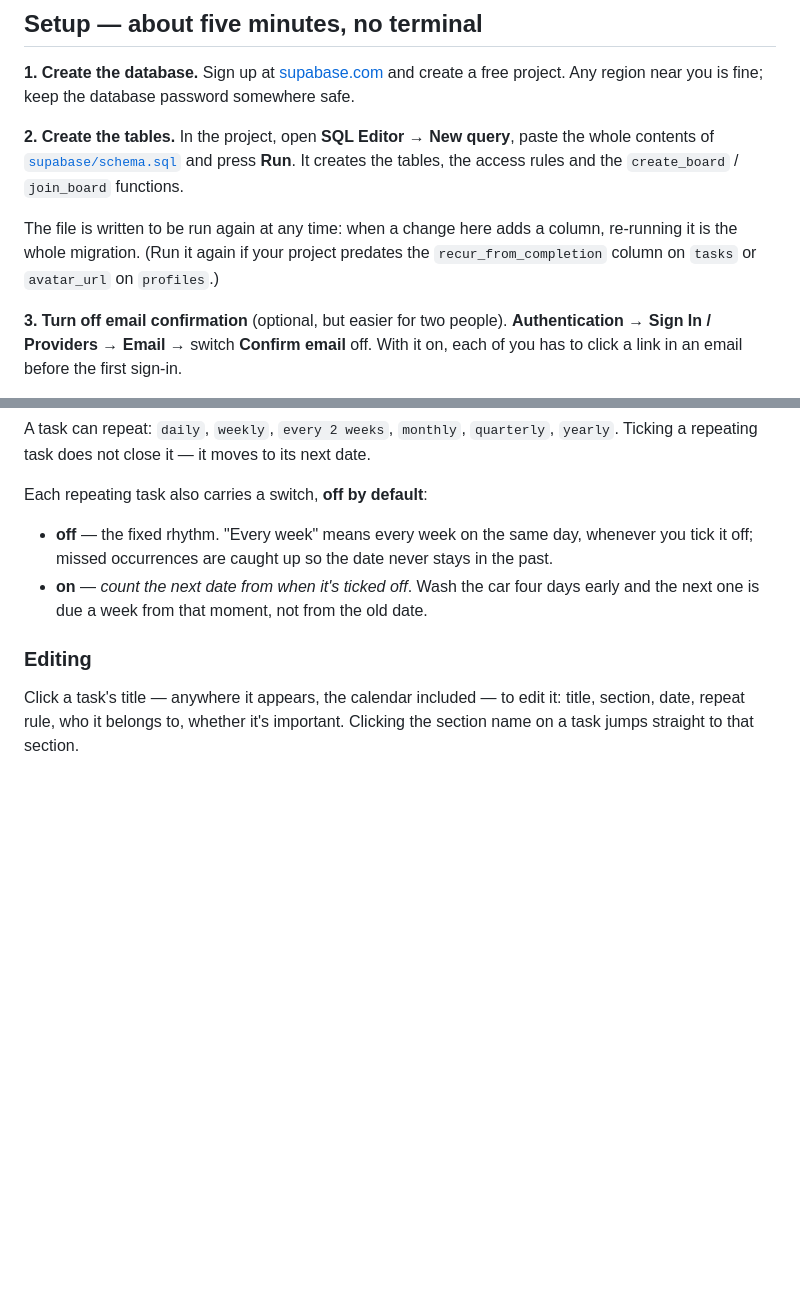
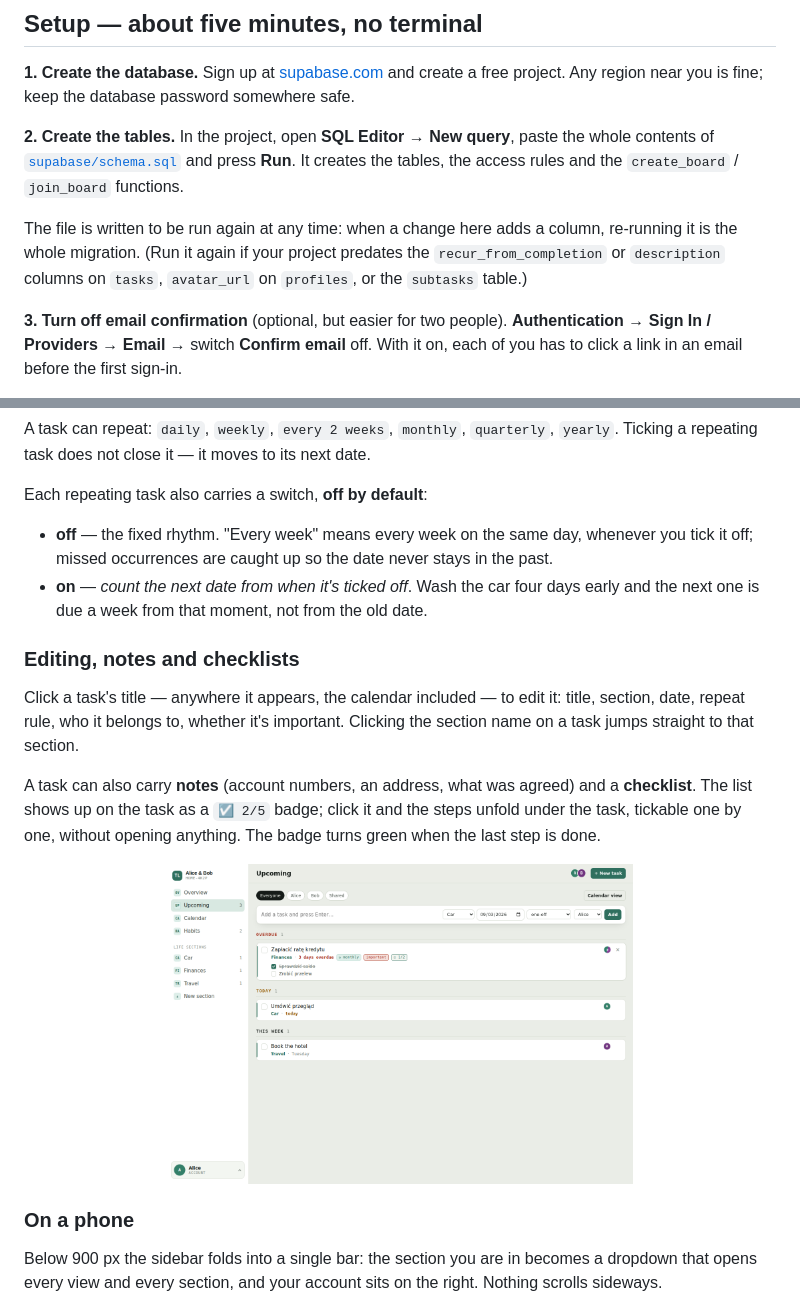
Before and after one commit to albertjanik/the-life, a Markdown page: README.md, 2 parts joined by grey strips. GitHub-like rendering; pictures changed too: docs/checklist.png (added); blank space fills up the shorter version.

```diff
--- a/README.md
+++ b/README.md
@@ -32,7 +32,7 @@ tables, the access rules and the `create_board` / `join_board` functions.
 
 The file is written to be run again at any time: when a change here adds a column, re-running
 it is the whole migration. (Run it again if your project predates the `recur_from_completion`
-column on `tasks` or `avatar_url` on `profiles`.)
+or `description` columns on `tasks`, `avatar_url` on `profiles`, or the `subtasks` table.)
 
 **3. Turn off email confirmation** (optional, but easier for two people).
 **Authentication → Sign In / Providers → Email** → switch **Confirm email** off. With it on,
@@ -96,8 +96,24 @@ Each repeating task also carries a switch, **off by default**:
 - **on** — *count the next date from when it's ticked off*. Wash the car four days early and
   the next one is due a week from that moment, not from the old date.
 
-### Editing
+### Editing, notes and checklists
 
 Click a task's title — anywhere it appears, the calendar included — to edit it: title,
 section, date, repeat rule, who it belongs to, whether it's important. Clicking the section
 name on a task jumps straight to that section.
+
+A task can also carry **notes** (account numbers, an address, what was agreed) and a
+**checklist**. The list shows up on the task as a `☑ 2/5` badge; click it and the steps
+unfold under the task, tickable one by one, without opening anything. The badge turns green
+when the last step is done.
+
+<p align="center">
+  <img src="docs/checklist.png" width="62%" alt="A task with its checklist open">
+</p>
+
+### On a phone
+
+Below 900 px the sidebar folds into a single bar: the section you are in becomes a dropdown
+that opens every view and every section, and your account sits on the right. Nothing scrolls
+sideways.
+
```
Also changed, not shown: other parts of README.md (+3 -0 lines), docs/mobile.png (added), 5 other files.
